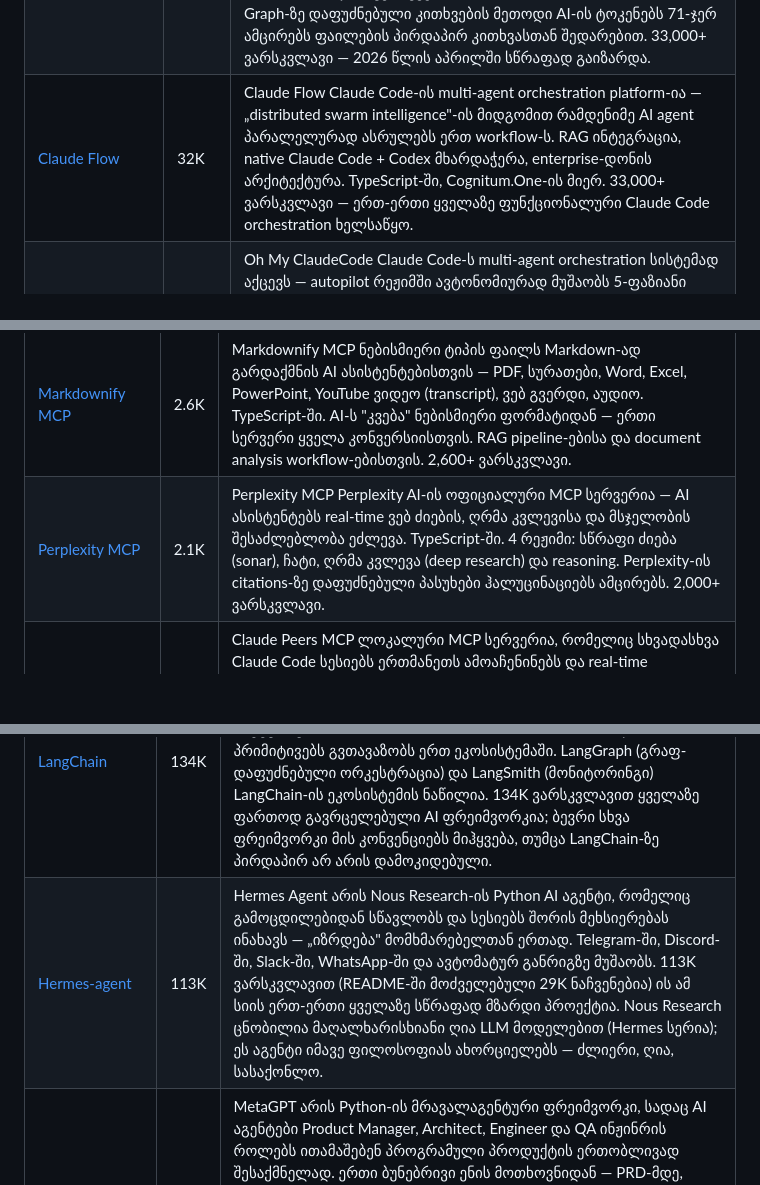
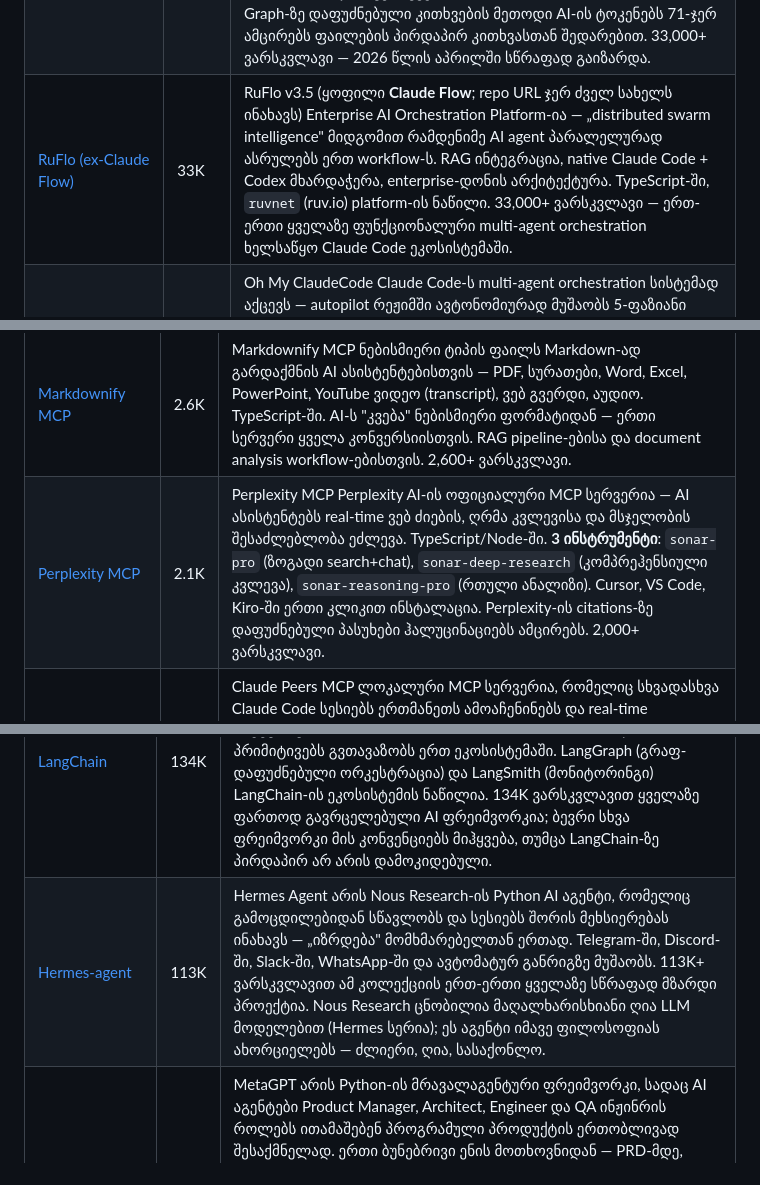
Before and after one commit to tornikebolokadze1-cyber/awesome-ai-pulse-georgia, a Markdown page: README.md, 3 parts joined by grey strips. GitHub-like rendering; blank space fills up the shorter version.

```diff
--- a/README.md
+++ b/README.md
@@ -68,7 +68,7 @@
 | [Caveman](https://github.com/JuliusBrussee/caveman) | 44K | Caveman Claude Code-ის (და სხვა agent-ების) ტოკენების მოხმარებას 65%-ით ამცირებს — AI-ს ასწავლის „გამოქვაბულის ადამიანივით" ლაპარაკს, ზედმეტი სიტყვების გამოტოვებით. ხარისხი არ ეცემა, მხოლოდ verbosity მცირდება. Lite, Full და Ultra ინტენსივობის დონეები. Python-ში, Julius Brussee-ის მიერ. 40+ coding agent-ს უჭერს მხარს (Claude Code, Codex, Gemini CLI, Cursor). 2026 წლის აპრილში გამოჩნდა, 44,000+ ვარსკვლავი — AI ხარჯების შემამცირებელი ყველაზე პოპულარული skill. |
 | [Career-Ops](https://github.com/santifer/career-ops) | 38K | Career-Ops Claude Code-ზე აგებული AI-ს სამუშაოს ძიების სისტემაა — 14 skill mode, Go-ში დაწერილი dashboard, PDF CV გენერაცია და batch processing ვაკანსიების ავტომატური შეფასებისთვის. ვაკანსიების პოვნა, A-F სკალით შეფასება, CV-ს პოზიციაზე მორგება. JavaScript, career-ops.org. 38,000+ ვარსკვლავი — AI-ს job search-ზე გამოყენების ერთ-ერთი ყველაზე სრული open-source implementation. |
 | [Graphify](https://github.com/safishamsi/graphify) | 33K | Graphify კოდის, დოკუმენტაციის, PDF-ების, სურათების და ვიდეოების queryable knowledge graph-ად გარდაქმნის AI coding agent-ებისთვის. Claude Code-ს, Codex-ს, opencode-ს, Cursor-ს, Gemini CLI-ს და სხვებს უჭერს მხარს. Python-ში, graphifylabs.ai. Graph-ზე დაფუძნებული კითხვების მეთოდი AI-ის ტოკენებს 71-ჯერ ამცირებს ფაილების პირდაპირ კითხვასთან შედარებით. 33,000+ ვარსკვლავი — 2026 წლის აპრილში სწრაფად გაიზარდა. |
-| [Claude Flow](https://github.com/ruvnet/claude-flow) | 32K | Claude Flow Claude Code-ის multi-agent orchestration platform-ია — „distributed swarm intelligence"-ის მიდგომით რამდენიმე AI agent პარალელურად ასრულებს ერთ workflow-ს. RAG ინტეგრაცია, native Claude Code + Codex მხარდაჭერა, enterprise-დონის არქიტექტურა. TypeScript-ში, Cognitum.One-ის მიერ. 33,000+ ვარსკვლავი — ერთ-ერთი ყველაზე ფუნქციონალური Claude Code orchestration ხელსაწყო. |
+| [RuFlo (ex-Claude Flow)](https://github.com/ruvnet/claude-flow) | 33K | RuFlo v3.5 (ყოფილი **Claude Flow**; repo URL ჯერ ძველ სახელს ინახავს) Enterprise AI Orchestration Platform-ია — „distributed swarm intelligence" მიდგომით რამდენიმე AI agent პარალელურად ასრულებს ერთ workflow-ს. RAG ინტეგრაცია, native Claude Code + Codex მხარდაჭერა, enterprise-დონის არქიტექტურა. TypeScript-ში, `ruvnet` (ruv.io) platform-ის ნაწილი. 33,000+ ვარსკვლავი — ერთ-ერთი ყველაზე ფუნქციონალური multi-agent orchestration ხელსაწყო Claude Code ეკოსისტემაში. |
 | [Oh My ClaudeCode](https://github.com/yeachan-heo/oh-my-claudecode) | 30K | Oh My ClaudeCode Claude Code-ს multi-agent orchestration სისტემად აქცევს — autopilot რეჟიმში ავტონომიურად მუშაობს 5-ფაზიანი pipeline-ით (Expansion, Planning, Execution, QA, Validation), team რეჟიმში კი N agent-ი პარალელურად ასრულებს ამოცანებს. TypeScript-ში, 19 სპეციალიზებული agent, 36 skill. oh-my-openagent-ისგან განსხვავება: ეს Claude Code-სპეციფიკური orchestration-ია, ის კი ზოგადი agent harness. 30,000+ ვარსკვლავი. |
 | [Obsidian Skills](https://github.com/kepano/obsidian-skills) | 26K | Obsidian Skills Obsidian-ის CEO-ს, Steph Ango-ს (kepano) მიერ შექმნილი agent skills პაკეტია. AI coding agent-ებს ასწავლის Obsidian-ის Markdown ფორმატს, Bases მონაცემთა სტრუქტურას, JSON Canvas-ს და CLI-ს. Claude Code, Codex ან ნებისმიერი MCP-თავსებადი agent Obsidian vault-ში ფაილების შექმნას, ძიებასა და რედაქტირებას შეძლებს. Obsidian-ს იყენებ ცოდნის ბაზად? ეს skill-ი AI-ს ამ ბაზაში მუშაობის ექსპერტად აქცევს. |
 | [last30days-skill](https://github.com/mvanhorn/last30days-skill) | 23.8K | last30days-skill Claude Code/Codex skill-ია, რომელიც ერთ ბრძანებაში ნებისმიერი თემის სრულ კვლევას აკეთებს — **Reddit, X/Twitter, YouTube, Hacker News, Polymarket** და ვები პარალელურად დამუშავდება და **grounded summary** მიიღება წყაროებით. Python-ში, 2026 წლის იანვრიდან 23.8K+ ვარსკვლავი დააგროვა. **2026 აპრილის ტოპ-ტრენდული Claude Code skill-ებიდან** — competitive analysis, trend research, product research-ისთვის იდეალური. AI Pulse Georgia-ს მიგნებებისთვის — ქართული ჟურნალისტიკის, SMM-ის და product კვლევის acceleratore. |
@@ -104,7 +104,7 @@
 | [Draw.io MCP](https://github.com/jgraph/drawio-mcp) | 3.2K | Draw.io MCP draw.io-ს (JGraph Ltd) ოფიციალური MCP სერვერია — AI ასისტენტს diagrams.net-ში ქსელის სქემების, UML-ის, flowchart-ების და სხვა დიაგრამების ავტომატური შექმნის საშუალება ეძლევა. JavaScript-ში. ბუნებრივი ენით სისტემის არქიტექტურა — draw.io ფაილი → browser-ში გახსნა. 4 ინტეგრაციის მეთოდი, 3,000+ ვარსკვლავი. |
 | [Supabase MCP](https://github.com/supabase-community/supabase-mcp) | 2.6K | Supabase MCP AI ასისტენტებს Supabase-ის (open-source Firebase ალტერნატივა) მონაცემთა ბაზასთან, Auth-თან და Storage-თან აკავშირებს. TypeScript-ში, supabase.com/mcp. Cursor-ში, Claude Code-ში და Windsurf-ში: ბუნებრივი ენით სთხოვ ცხრილის შექმნას, მონაცემების კითხვას ან schema-ს ცვლილებას — Supabase dashboard-ის გარეშე. 2,600+ ვარსკვლავი. |
 | [Markdownify MCP](https://github.com/zcaceres/markdownify-mcp) | 2.6K | Markdownify MCP ნებისმიერი ტიპის ფაილს Markdown-ად გარდაქმნის AI ასისტენტებისთვის — PDF, სურათები, Word, Excel, PowerPoint, YouTube ვიდეო (transcript), ვებ გვერდი, აუდიო. TypeScript-ში. AI-ს "კვება" ნებისმიერი ფორმატიდან — ერთი სერვერი ყველა კონვერსიისთვის. RAG pipeline-ებისა და document analysis workflow-ებისთვის. 2,600+ ვარსკვლავი. |
-| [Perplexity MCP](https://github.com/perplexityai/modelcontextprotocol) | 2.1K | Perplexity MCP Perplexity AI-ის ოფიციალური MCP სერვერია — AI ასისტენტებს real-time ვებ ძიების, ღრმა კვლევისა და მსჯელობის შესაძლებლობა ეძლევა. TypeScript-ში. 4 რეჟიმი: სწრაფი ძიება (sonar), ჩატი, ღრმა კვლევა (deep research) და reasoning. Perplexity-ის citations-ზე დაფუძნებული პასუხები ჰალუცინაციებს ამცირებს. 2,000+ ვარსკვლავი. |
+| [Perplexity MCP](https://github.com/perplexityai/modelcontextprotocol) | 2.1K | Perplexity MCP Perplexity AI-ის ოფიციალური MCP სერვერია — AI ასისტენტებს real-time ვებ ძიების, ღრმა კვლევისა და მსჯელობის შესაძლებლობა ეძლევა. TypeScript/Node-ში. **3 ინსტრუმენტი**: `sonar-pro` (ზოგადი search+chat), `sonar-deep-research` (კომპრეჰენსიული კვლევა), `sonar-reasoning-pro` (რთული ანალიზი). Cursor, VS Code, Kiro-ში ერთი კლიკით ინსტალაცია. Perplexity-ის citations-ზე დაფუძნებული პასუხები ჰალუცინაციებს ამცირებს. 2,000+ ვარსკვლავი. |
 | [Claude Peers MCP](https://github.com/louislva/claude-peers-mcp) | 1.9K | Claude Peers MCP ლოკალური MCP სერვერია, რომელიც სხვადასხვა Claude Code სესიებს ერთმანეთს ამოაჩენინებს და real-time შეტყობინებების გაცვლის საშუალებას აძლევს. TypeScript-ში. თუ პარალელურად რამდენიმე პროექტზე მუშაობ სხვადასხვა Claude Code ინსტანციებით, ისინი ერთმანეთს კოორდინაციას გაუწევენ. ტექნიკურად MCP სერვერია — Plugins სექციაში მოხვდა, მაგრამ MCP ინტეგრაციებს მიეკუთვნება. |
 | [Tavily MCP](https://github.com/tavily-ai/tavily-mcp) | 1.8K | Tavily MCP production-ready MCP სერვერია real-time ვებ ძიებისთვის, კონტენტის extraction-ისთვის, sitemap-ისა და crawling-ისთვის — ყველა ოპერაცია ერთ სერვერში. JavaScript-ში. ჰოსტირებული ვერსიაც ხელმისაწვდომია (mcp.tavily.com) ლოკალური ინსტალაციის გარეშე. AI research agent-ებისა და automated web monitoring-ისთვის. 1,800+ ვარსკვლავი. |
 | [LinkedIn MCP](https://github.com/stickerdaniel/linkedin-mcp-server) | 1.7K | LinkedIn MCP LinkedIn-ის ღია კოდის MCP სერვერია — Claude-ს ან ნებისმიერ MCP-თავსებად AI ასისტენტს LinkedIn-ის profiles, companies, jobs და messages-ზე წვდომა ეძლევა. Python-ში. სამუშაოს მძებნელებისთვის (ვაკანსიების ავტო-ანალიზი), recruiters-ისთვის (კანდიდატების კვლევა) ან sales teams-ისთვის (prospect-ების ძიება). 1,600+ ვარსკვლავი — LinkedIn API-ის official SDK-ი არ არის, unofficial integration. |
@@ -148,7 +148,7 @@
 | რეპოზიტორია | ⭐ | აღწერა |
 |---|---|---|
 | [LangChain](https://github.com/langchain-ai/langchain) | 134K | LangChain არის Python-ისა და JavaScript-ის ფრეიმვორკი LLM-ზე დაფუძნებული აპლიკაციებისა და AI აგენტების ასაშენებლად, Harrison Chase-მა 2022 წლის ოქტომბერში შექმნა. ის 700+ ინტეგრაციას, chains, agents, memory, document loaders და tools-ის პრიმიტივებს გვთავაზობს ერთ ეკოსისტემაში. LangGraph (გრაფ-დაფუძნებული ორკესტრაცია) და LangSmith (მონიტორინგი) LangChain-ის ეკოსისტემის ნაწილია. 134K ვარსკვლავით ყველაზე ფართოდ გავრცელებული AI ფრეიმვორკია; ბევრი სხვა ფრეიმვორკი მის კონვენციებს მიჰყვება, თუმცა LangChain-ზე პირდაპირ არ არის დამოკიდებული. |
-| [Hermes-agent](https://github.com/nousresearch/hermes-agent) | 113K | Hermes Agent არის Nous Research-ის Python AI აგენტი, რომელიც გამოცდილებიდან სწავლობს და სესიებს შორის მეხსიერებას ინახავს — „იზრდება" მომხმარებელთან ერთად. Telegram-ში, Discord-ში, Slack-ში, WhatsApp-ში და ავტომატურ განრიგზე მუშაობს. 113K ვარსკვლავით (README-ში მოძველებული 29K ნაჩვენებია) ის ამ სიის ერთ-ერთი ყველაზე სწრაფად მზარდი პროექტია. Nous Research ცნობილია მაღალხარისხიანი ღია LLM მოდელებით (Hermes სერია); ეს აგენტი იმავე ფილოსოფიას ახორციელებს — ძლიერი, ღია, სასაქონლო. |
+| [Hermes-agent](https://github.com/nousresearch/hermes-agent) | 113K | Hermes Agent არის Nous Research-ის Python AI აგენტი, რომელიც გამოცდილებიდან სწავლობს და სესიებს შორის მეხსიერებას ინახავს — „იზრდება" მომხმარებელთან ერთად. Telegram-ში, Discord-ში, Slack-ში, WhatsApp-ში და ავტომატურ განრიგზე მუშაობს. 113K+ ვარსკვლავით ამ კოლექციის ერთ-ერთი ყველაზე სწრაფად მზარდი პროექტია. Nous Research ცნობილია მაღალხარისხიანი ღია LLM მოდელებით (Hermes სერია); ეს აგენტი იმავე ფილოსოფიას ახორციელებს — ძლიერი, ღია, სასაქონლო. |
 | [MetaGPT](https://github.com/geekan/MetaGPT) | 67K | MetaGPT არის Python-ის მრავალაგენტური ფრეიმვორკი, სადაც AI აგენტები Product Manager, Architect, Engineer და QA ინჟინრის როლებს ითამაშებენ პროგრამული პროდუქტის ერთობლივად შესაქმნელად. ერთი ბუნებრივი ენის მოთხოვნიდან — PRD-მდე, design doc-მდე, კოდამდე და ტესტებამდე — სრული pipeline-ი ავტომატურად გადის. ჩინური DeepWisdom კომპანიის შექმნილია, 2023 წელს გამოვიდა და სწრაფად 67K ვარსკვლავი დააგროვა. CrewAI-ისა და AutoGen-ის ალტერნატიულ მიდგომას წარმოადგენს — role-playing paradigm-ის საფუძველია. |
 | [AutoGen](https://github.com/microsoft/autogen) | 57K | AutoGen არის Microsoft Research-ის Python ფრეიმვორკი, სადაც რამდენიმე AI აგენტი ერთმანეთთან ესაუბრება და კომპლექსურ პრობლემებს ერთობლივად წყვეტს. conversation pattern-ები, tool use, human-in-the-loop, code execution — ყველა abstractions-ი ჩაშენებულია. 2026 წლის აპრილში Semantic Kernel-თან ერთად Microsoft Agent Framework 1.0-ის ოფიციალურ ნაწილად გამოცხადდა. Python-ში, MIT ლიცენზიით. Microsoft Azure-სთან ღრმა ინტეგრაცია, enterprise AI deployments-ისთვის გამოიყენება. |
 | [AI Hedge Fund](https://github.com/virattt/ai-hedge-fund) | 57K | AI Hedge Fund არის Python-ის სიმულაციური პროექტი, სადაც AI აგენტები Warren Buffett-ის, Charlie Munger-ისა და Michael Burry-ს ინვესტიციური სტილების მიბაძვით ერთობლივად აანალიზებენ საფონდო ბირჟის მონაცემებს. LangGraph-ის multi-agent ორქესტრაციაზეა დაშენებული — სხვადასხვა „ანალიტიკოსი" (fundamental, technical, sentiment, risk) პარალელურად ამუშავებს მონაცემებს და შედეგებს აერთებს. ეს არ არის რეალური სავაჭრო სისტემა — გამოყენება მხოლოდ საგანმანათლებლო მიზნებისთვისაა. LangGraph-ის production-ready გამოყენების ერთ-ერთი საუკეთესო real-world მაგალითია. |
```
Also changed, not shown: other parts of README.md (+8 -8 lines).
